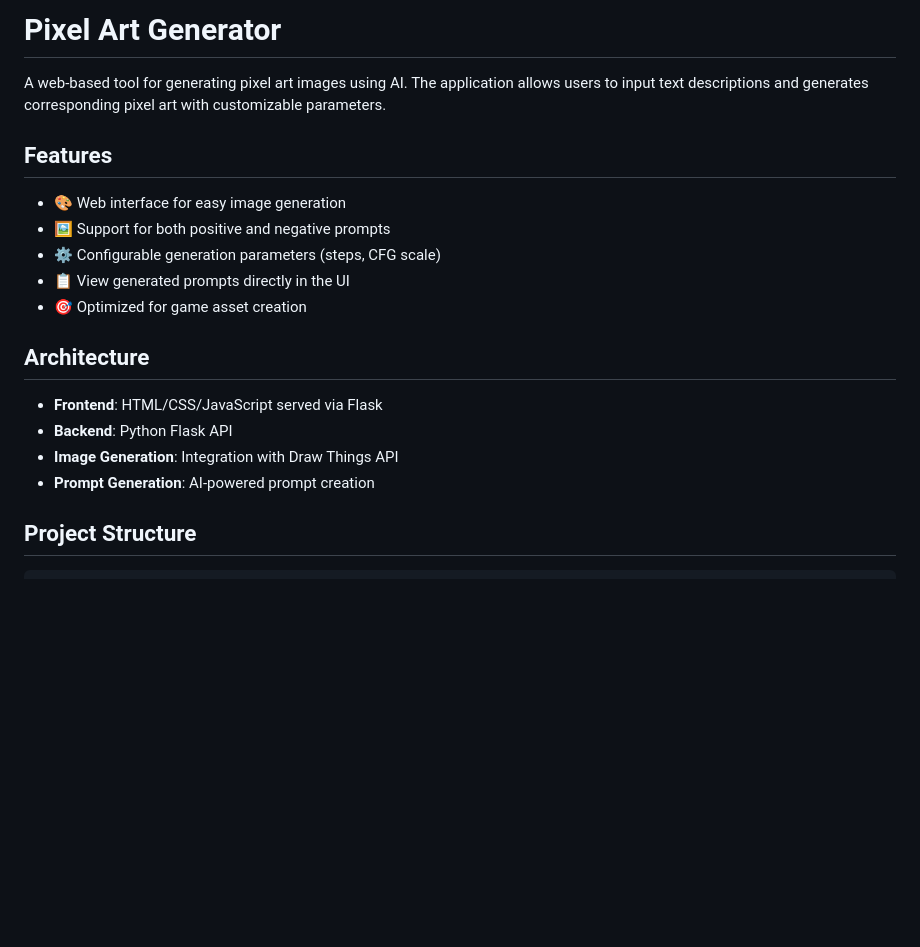
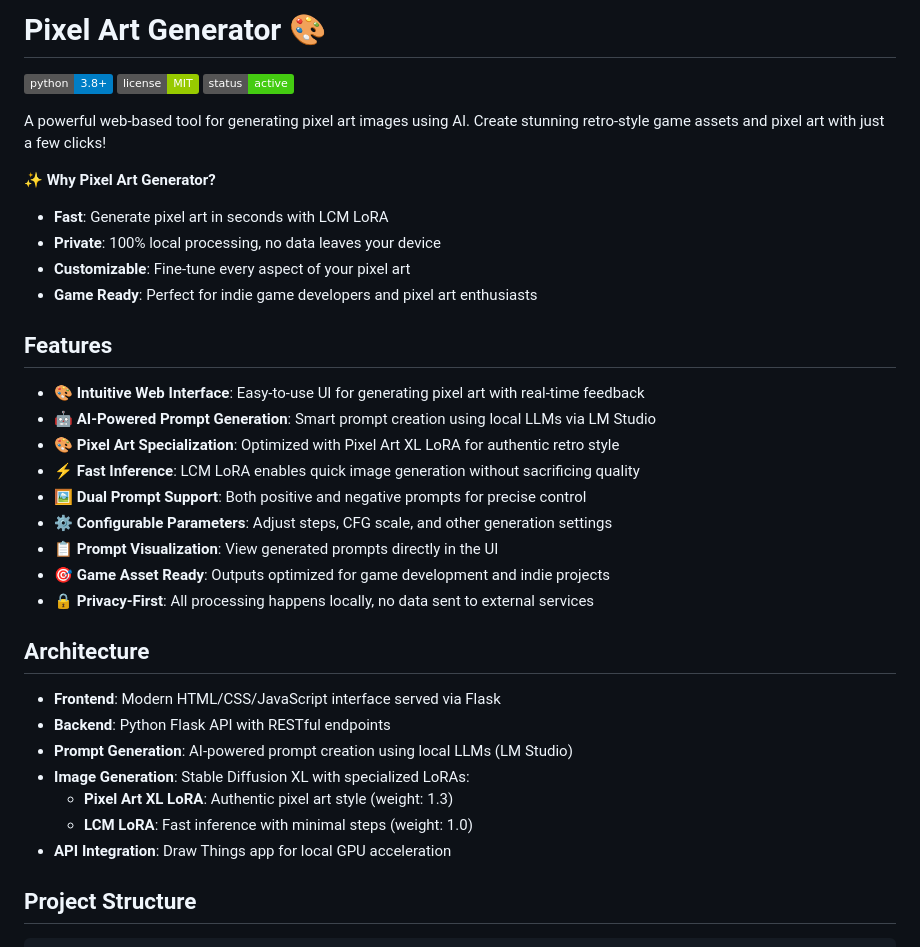
Before and after one commit to kevinlights/pixel-art-generator, a Markdown page: README.md, the part around one of its changes. Rendered like a GitHub page; badges without logos; blank space fills up the shorter version.

```diff
--- a/README.md
+++ b/README.md
@@ -1,21 +1,38 @@
-# Pixel Art Generator
+# Pixel Art Generator 🎨
 
-A web-based tool for generating pixel art images using AI. The application allows users to input text descriptions and generates corresponding pixel art with customizable parameters.
+[![Python Version](https://img.shields.io/badge/python-3.8%2B-blue.svg)](https://python.org)
+[![License](https://img.shields.io/badge/license-MIT-green.svg)](LICENSE)
+[![Status](https://img.shields.io/badge/status-active-success.svg)](https://github.com/kevinlights/pixel-art-generator)
+
+A powerful web-based tool for generating pixel art images using AI. Create stunning retro-style game assets and pixel art with just a few clicks!
+
+**✨ Why Pixel Art Generator?**
+- **Fast**: Generate pixel art in seconds with LCM LoRA
+- **Private**: 100% local processing, no data leaves your device
+- **Customizable**: Fine-tune every aspect of your pixel art
+- **Game Ready**: Perfect for indie game developers and pixel art enthusiasts
 
 ## Features
 
-- 🎨 Web interface for easy image generation
-- 🖼️ Support for both positive and negative prompts
-- ⚙️ Configurable generation parameters (steps, CFG scale)
-- 📋 View generated prompts directly in the UI
-- 🎯 Optimized for game asset creation
+- 🎨 **Intuitive Web Interface**: Easy-to-use UI for generating pixel art with real-time feedback
+- 🤖 **AI-Powered Prompt Generation**: Smart prompt creation using local LLMs via LM Studio
+- 🎨 **Pixel Art Specialization**: Optimized with Pixel Art XL LoRA for authentic retro style
+- ⚡ **Fast Inference**: LCM LoRA enables quick image generation without sacrificing quality
+- 🖼️ **Dual Prompt Support**: Both positive and negative prompts for precise control
+- ⚙️ **Configurable Parameters**: Adjust steps, CFG scale, and other generation settings
+- 📋 **Prompt Visualization**: View generated prompts directly in the UI
+- 🎯 **Game Asset Ready**: Outputs optimized for game development and indie projects
+- 🔒 **Privacy-First**: All processing happens locally, no data sent to external services
 
 ## Architecture
 
-- **Frontend**: HTML/CSS/JavaScript served via Flask
-- **Backend**: Python Flask API
-- **Image Generation**: Integration with Draw Things API
-- **Prompt Generation**: AI-powered prompt creation
+- **Frontend**: Modern HTML/CSS/JavaScript interface served via Flask
+- **Backend**: Python Flask API with RESTful endpoints
+- **Prompt Generation**: AI-powered prompt creation using local LLMs (LM Studio)
+- **Image Generation**: Stable Diffusion XL with specialized LoRAs:
+  - **Pixel Art XL LoRA**: Authentic pixel art style (weight: 1.3)
+  - **LCM LoRA**: Fast inference with minimal steps (weight: 1.0)
+- **API Integration**: Draw Things app for local GPU acceleration
 
 ## Project Structure
 
```
Also changed, not shown: other parts of README.md (+76 -10 lines).
